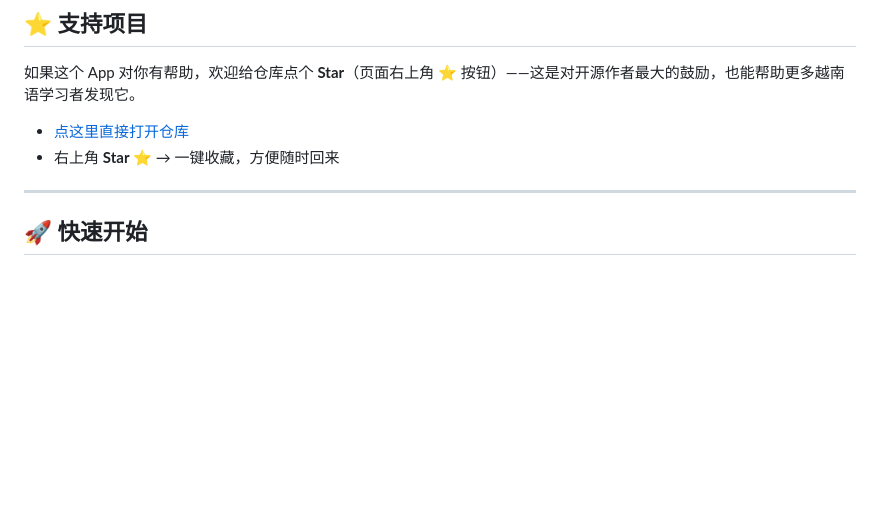
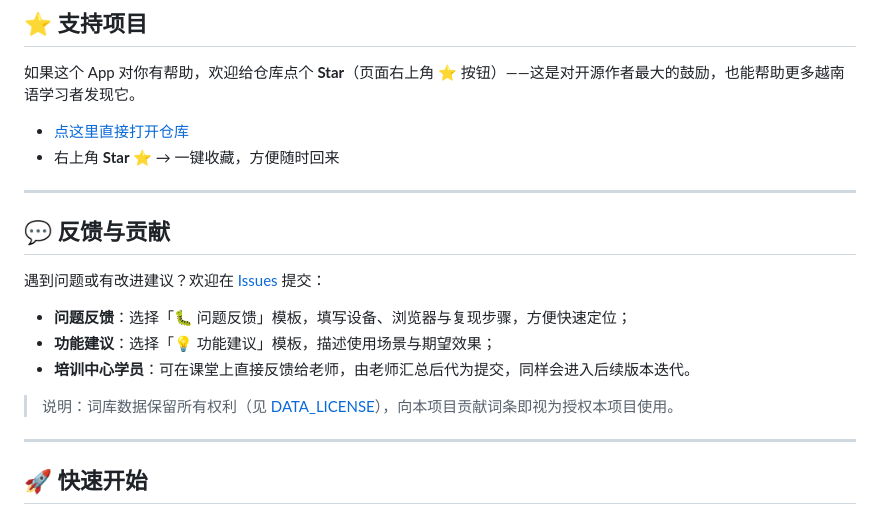
Before and after one commit to Jacklee2020/vietnamese-vocab-app, a Markdown page: README.md, the part around the change. Rendered like a GitHub page; blank space fills up the shorter version.

Commit message:
docs: 添加 Issue 模板与反馈引导，沉淀真实用户反馈

```diff
--- a/README.md
+++ b/README.md
@@ -43,6 +43,18 @@
 
 - [点这里直接打开仓库](https://github.com/Jacklee2020/vietnamese-vocab-app)
 - 右上角 **Star ⭐** → 一键收藏，方便随时回来
+
+---
+
+## 💬 反馈与贡献
+
+遇到问题或有改进建议？欢迎在 [Issues](https://github.com/Jacklee2020/vietnamese-vocab-app/issues) 提交：
+
+- **问题反馈**：选择「🐛 问题反馈」模板，填写设备、浏览器与复现步骤，方便快速定位；
+- **功能建议**：选择「💡 功能建议」模板，描述使用场景与期望效果；
+- **培训中心学员**：可在课堂上直接反馈给老师，由老师汇总后代为提交，同样会进入后续版本迭代。
+
+> 说明：词库数据保留所有权利（见 [DATA_LICENSE](DATA_LICENSE)），向本项目贡献词条即视为授权本项目使用。
 
 ---
 
```
Also changed, not shown: .github/ISSUE_TEMPLATE/bug_report.md (added, +30 -0 lines), .github/ISSUE_TEMPLATE/feature_request.md (added, +18 -0 lines).
